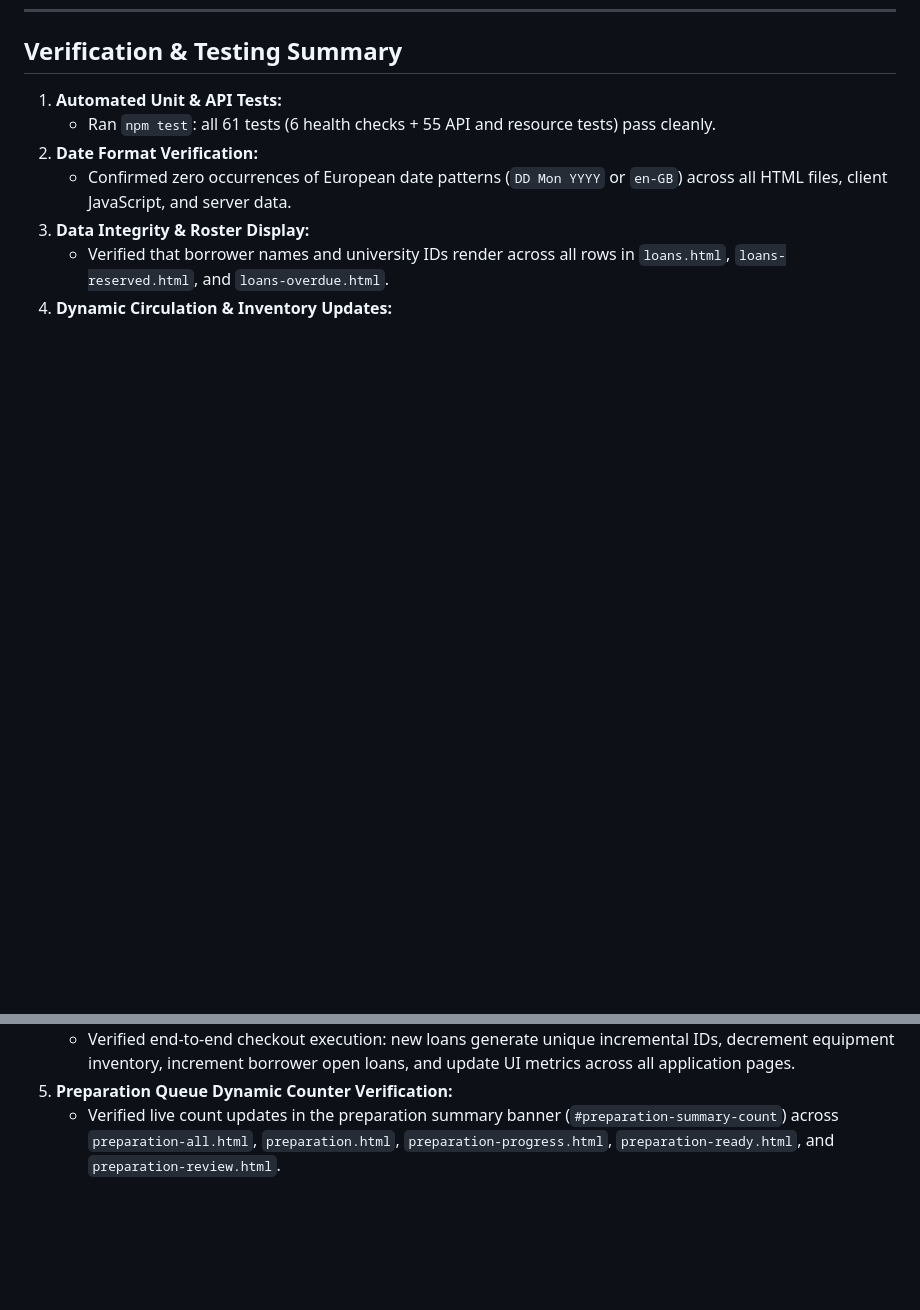
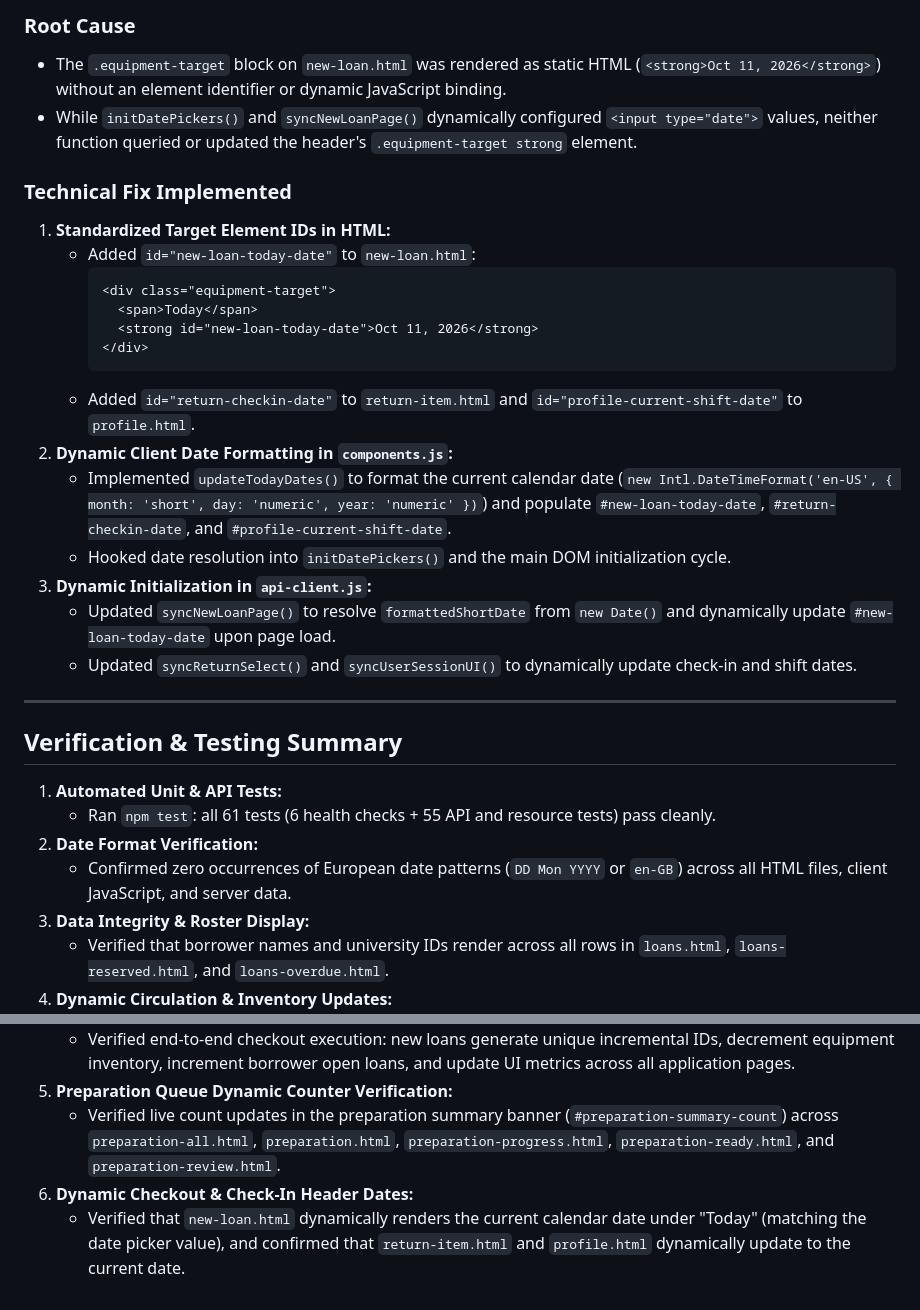
Before and after one commit to lindakovacs/UAlbanyLibraryDesk, a Markdown page: instructions/bug-fixes.md, 2 parts joined by grey strips. Drawn GitHub-style; blank space fills up the shorter version.

````diff
--- a/instructions/bug-fixes.md
+++ b/instructions/bug-fixes.md
@@ -428,3 +446,26 @@ This document records identified system bugs, their visual manifestations, root
+### Root Cause
+- The `.equipment-target` block on `new-loan.html` was rendered as static HTML (`<strong>Oct 11, 2026</strong>`) without an element identifier or dynamic JavaScript binding.
+- While `initDatePickers()` and `syncNewLoanPage()` dynamically configured `<input type="date">` values, neither function queried or updated the header's `.equipment-target strong` element.
+
+### Technical Fix Implemented
+1. **Standardized Target Element IDs in HTML:**
+   - Added `id="new-loan-today-date"` to `new-loan.html`:
+     ```html
+     <div class="equipment-target">
+       <span>Today</span>
+       <strong id="new-loan-today-date">Oct 11, 2026</strong>
+     </div>
+     ```
+   - Added `id="return-checkin-date"` to `return-item.html` and `id="profile-current-shift-date"` to `profile.html`.
+2. **Dynamic Client Date Formatting in `components.js`:**
+   - Implemented `updateTodayDates()` to format the current calendar date (`new Intl.DateTimeFormat('en-US', { month: 'short', day: 'numeric', year: 'numeric' })`) and populate `#new-loan-today-date`, `#return-checkin-date`, and `#profile-current-shift-date`.
+   - Hooked date resolution into `initDatePickers()` and the main DOM initialization cycle.
+3. **Dynamic Initialization in `api-client.js`:**
+   - Updated `syncNewLoanPage()` to resolve `formattedShortDate` from `new Date()` and dynamically update `#new-loan-today-date` upon page load.
+   - Updated `syncReturnSelect()` and `syncUserSessionUI()` to dynamically update check-in and shift dates.
+
+---
+
 ## Verification & Testing Summary
 
 1. **Automated Unit & API Tests:**
@@ -437,3 +478,5 @@ This document records identified system bugs, their visual manifestations, root
    - Verified end-to-end checkout execution: new loans generate unique incremental IDs, decrement equipment inventory, increment borrower open loans, and update UI metrics across all application pages.
 5. **Preparation Queue Dynamic Counter Verification:**
    - Verified live count updates in the preparation summary banner (`#preparation-summary-count`) across `preparation-all.html`, `preparation.html`, `preparation-progress.html`, `preparation-ready.html`, and `preparation-review.html`.
+6. **Dynamic Checkout & Check-In Header Dates:**
+   - Verified that `new-loan.html` dynamically renders the current calendar date under "Today" (matching the date picker value), and confirmed that `return-item.html` and `profile.html` dynamically update to the current date.
````
Also changed, not shown: other parts of instructions/bug-fixes.md (+18 -0 lines), assets/bug-fixes/bug11.png (added), 5 other files.
